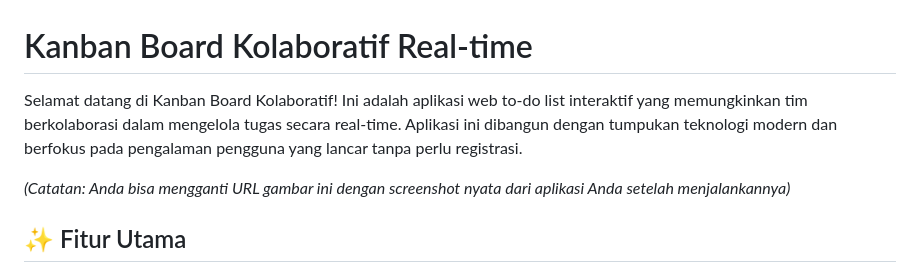
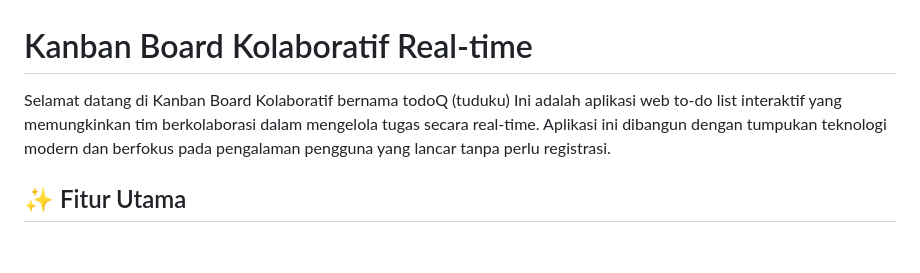
Before and after one commit to fahroediin/todoQ, a Markdown page: README.md, the part around the change. GitHub-like rendering; blank space fills up the shorter version.

Commit message:
changes readme, add todoQ

```diff
--- a/README.md
+++ b/README.md
@@ -1,9 +1,8 @@
 # Kanban Board Kolaboratif Real-time
 
-Selamat datang di Kanban Board Kolaboratif! Ini adalah aplikasi web to-do list interaktif yang memungkinkan tim berkolaborasi dalam mengelola tugas secara real-time. Aplikasi ini dibangun dengan tumpukan teknologi modern dan berfokus pada pengalaman pengguna yang lancar tanpa perlu registrasi.
+Selamat datang di Kanban Board Kolaboratif bernama todoQ (tuduku) Ini adalah aplikasi web to-do list interaktif yang memungkinkan tim berkolaborasi dalam mengelola tugas secara real-time. Aplikasi ini dibangun dengan tumpukan teknologi modern dan berfokus pada pengalaman pengguna yang lancar tanpa perlu registrasi.
 
 
-*(Catatan: Anda bisa mengganti URL gambar ini dengan screenshot nyata dari aplikasi Anda setelah menjalankannya)*
 
 ## ✨ Fitur Utama
 
```
